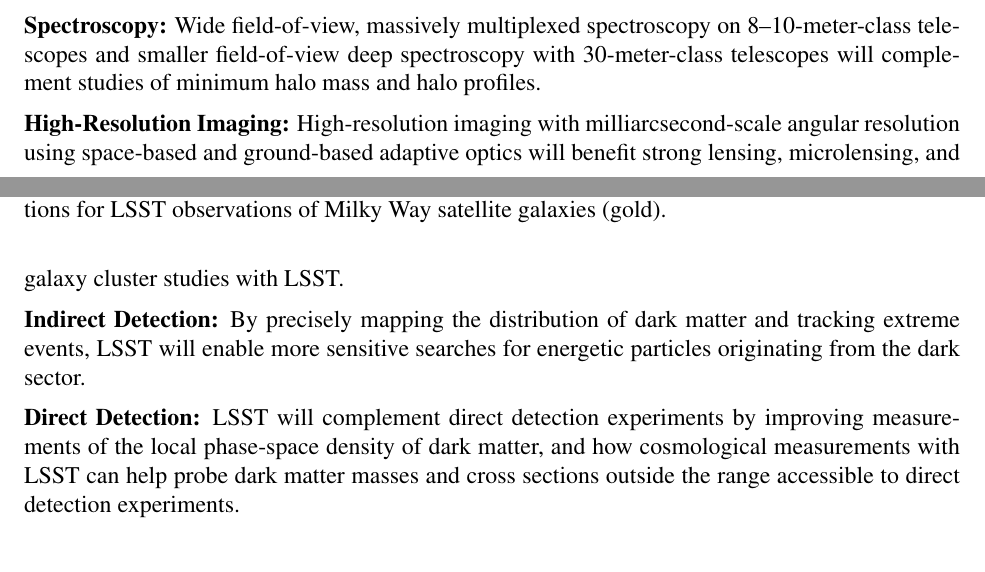
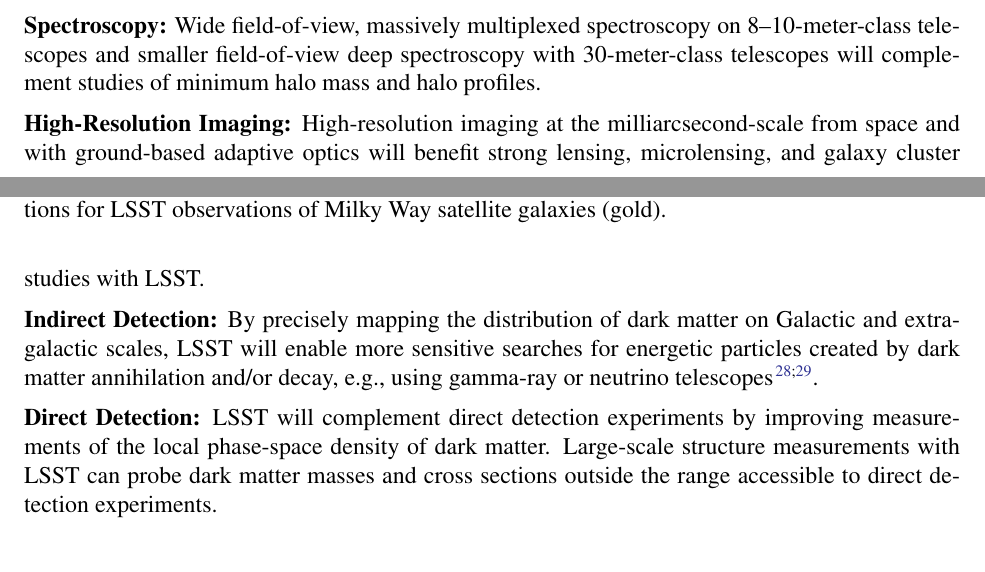
Before and after one commit to AnthonyEzeribe/dark-matter-astro2020, a LaTeX document (main.tex): two parts of pages 5 and 6 of 9, joined at a grey line, cut so that both start at the same text. Compiled offline with pdfLaTeX.

Commit message:
Update on Overleaf.

```diff
--- a/main.tex
+++ b/main.tex
@@ -257,11 +257,16 @@
 \noindent {\bf Spectroscopy:}
 Wide field-of-view, massively multiplexed spectroscopy on 8--10-meter-class telescopes and smaller field-of-view deep spectroscopy with 30-meter-class telescopes will complement studies of minimum halo mass and halo profiles.
 
-\noindent {\bf High-Resolution Imaging:} High-resolution imaging with milliarcsecond-scale angular resolution using space-based and ground-based adaptive optics will benefit strong lensing, microlensing, and galaxy cluster studies with LSST.
+\noindent {\bf High-Resolution Imaging:} High-resolution imaging at the milliarcsecond-scale from space and with ground-based adaptive optics will benefit strong lensing, microlensing, and galaxy cluster studies with LSST.
 
-\noindent {\bf Indirect Detection:} By precisely mapping the distribution of dark matter and tracking extreme events, LSST will enable more sensitive searches for energetic particles originating from the dark sector.
+\noindent {\bf Indirect Detection:} By precisely mapping the distribution of dark matter on Galactic and extragalactic scales, LSST will enable more sensitive searches for energetic particles created by dark matter annihilation and/or decay, e.g., using gamma-ray or neutrino telescopes \citep{Charles:2016,Albert:2017}.
+%Leading constraints on the dark matter annihilation cross section come from gamma-ray analysis of Milky Way satellite galaxies.
+%originating from the dark sector.
+% KB: What is meant by "extreme events"
+%and tracking extreme events
 
-\noindent {\bf Direct Detection:}  LSST will complement direct detection experiments by improving measurements of the local phase-space density of dark matter, and how cosmological measurements with LSST can help probe dark matter  masses and cross sections outside the range accessible to direct detection experiments.
+\noindent {\bf Direct Detection:}  LSST will complement direct detection experiments by improving measurements of the local phase-space density of dark matter.
+Large-scale structure measurements with LSST can probe dark matter masses and cross sections outside the range accessible to direct detection experiments.
 
 \subsection*{Outlook: Discovery Potential}
 
```
